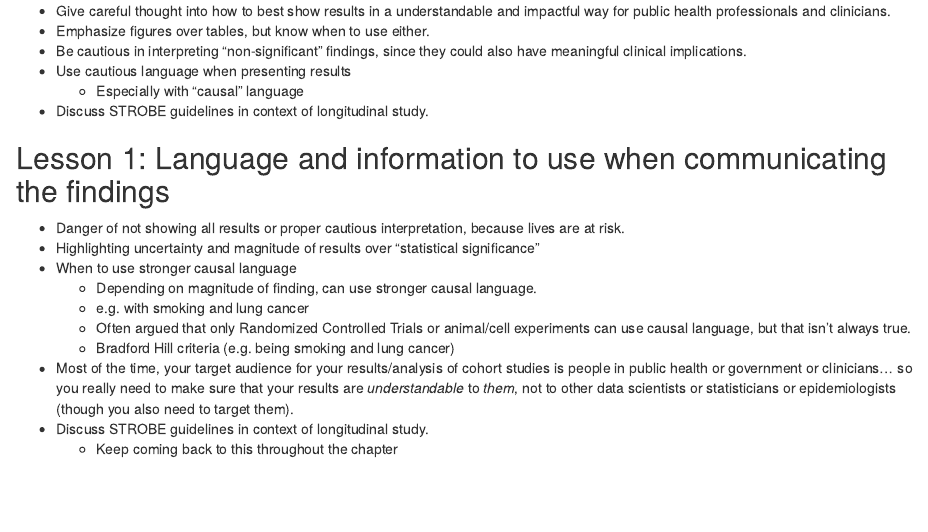
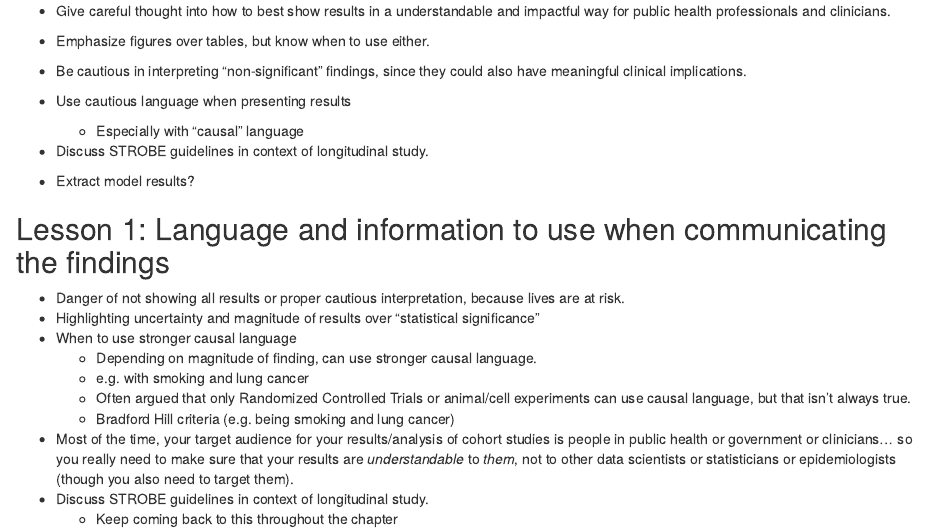
Before and after one commit to lwjohnst86/analyzing-cohorts-course, an R Markdown document (chapter4-notes.Rmd): the page in a window 1100 px wide, from 200 px down. Rendered offline with R 4.5, knitr and Pandoc, with nearby package versions; some code elsewhere in the file could not run offline; common packages that the code uses without loading them are loaded.

Commit message:
comment in ch4

```diff
--- a/chapter4-notes.Rmd
+++ b/chapter4-notes.Rmd
@@ -14,6 +14,8 @@ have meaningful clinical implications.
 - Use cautious language when presenting results
     - Especially with "causal" language
 - Discuss STROBE guidelines in context of longitudinal study.
+
+- Extract model results?
 
 ## Lesson 1: Language and information to use when communicating the findings
 
```
